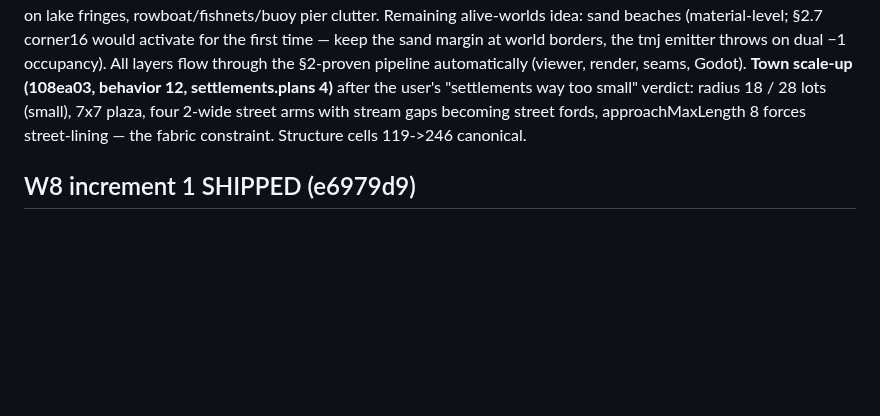
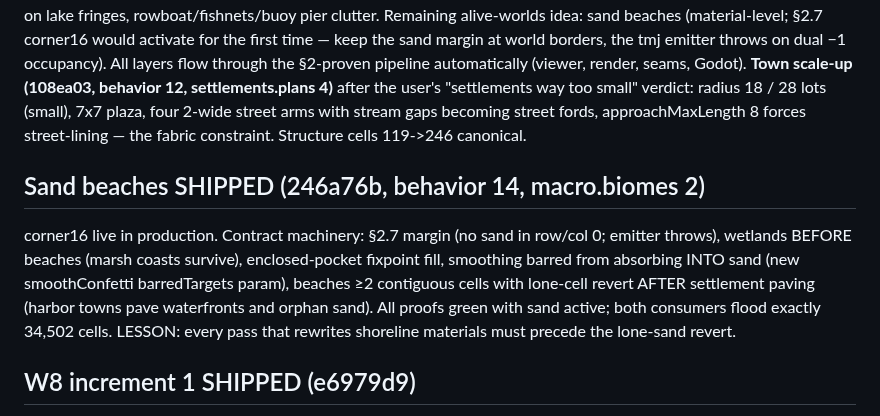
Before and after one commit to tilok1234/WorldForge, a Markdown page: HANDOFF.md, the part around the change. GitHub-like rendering; blank space fills up the shorter version.

Commit message:
Handoff: record the sand-beach pass
Co-Authored-By: Claude Fable 5 <noreply@anthropic.com>

```diff
--- a/HANDOFF.md
+++ b/HANDOFF.md
@@ -169,6 +169,17 @@ user's "settlements way too small" verdict: radius 18 / 28 lots (small),
 approachMaxLength 8 forces street-lining — the fabric constraint.
 Structure cells 119->246 canonical.
 
+## Sand beaches SHIPPED (246a76b, behavior 14, macro.biomes 2)
+
+corner16 live in production. Contract machinery: §2.7 margin (no sand in
+row/col 0; emitter throws), wetlands BEFORE beaches (marsh coasts
+survive), enclosed-pocket fixpoint fill, smoothing barred from absorbing
+INTO sand (new smoothConfetti barredTargets param), beaches ≥2 contiguous
+cells with lone-cell revert AFTER settlement paving (harbor towns pave
+waterfronts and orphan sand). All proofs green with sand active; both
+consumers flood exactly 34,502 cells. LESSON: every pass that rewrites
+shoreline materials must precede the lone-sand revert.
+
 ## W8 increment 1 SHIPPED (e6979d9)
 
 Public TS loader (src/consumers/typescript/loader.ts, ZERO imports —
```
